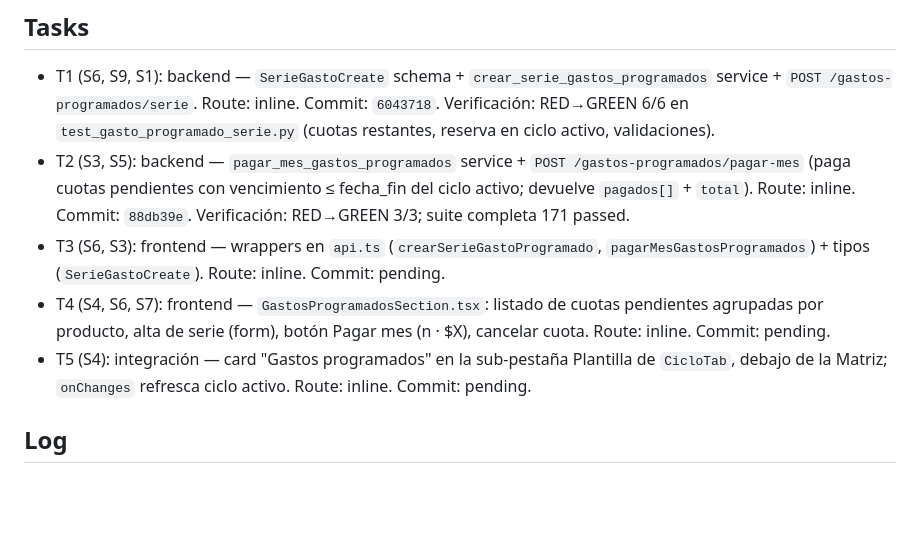
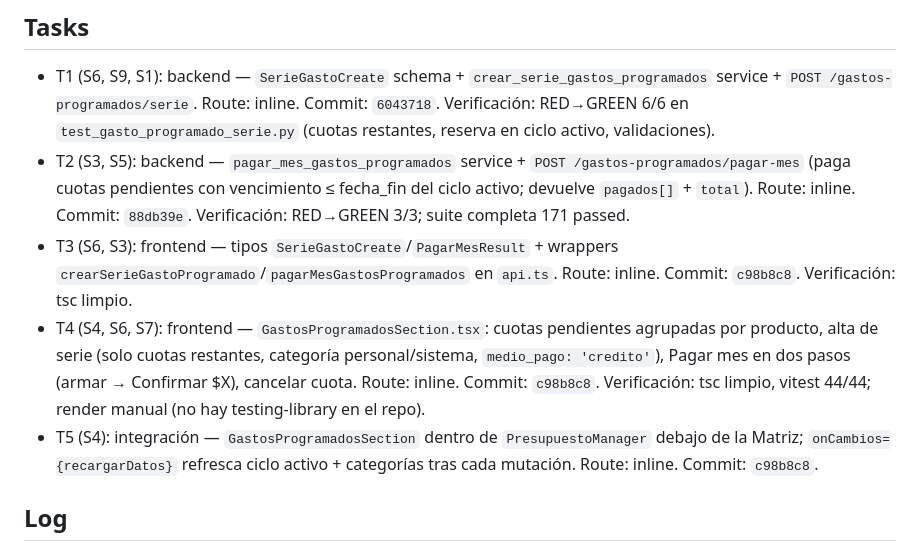
Before and after one commit to mjfernandez-dev/expense-tracker, a Markdown page: odd/tasks/deuda-cuotas.md, the part around the change. GitHub-like rendering; blank space fills up the shorter version.

Commit message:
docs: registrar T3-T5 en feature doc deuda-cuotas

```diff
--- a/odd/tasks/deuda-cuotas.md
+++ b/odd/tasks/deuda-cuotas.md
@@ -21,9 +21,9 @@ Runner backend: `$env:SECRET_KEY='test'; python -m pytest backend/tests/ -v` ·
 
 - T1 (S6, S9, S1): backend — `SerieGastoCreate` schema + `crear_serie_gastos_programados` service + `POST /gastos-programados/serie`. Route: inline. Commit: `6043718`. Verificación: RED→GREEN 6/6 en `test_gasto_programado_serie.py` (cuotas restantes, reserva en ciclo activo, validaciones).
 - T2 (S3, S5): backend — `pagar_mes_gastos_programados` service + `POST /gastos-programados/pagar-mes` (paga cuotas pendientes con vencimiento ≤ fecha_fin del ciclo activo; devuelve `pagados[]` + `total`). Route: inline. Commit: `88db39e`. Verificación: RED→GREEN 3/3; suite completa 171 passed.
-- T3 (S6, S3): frontend — wrappers en `api.ts` (`crearSerieGastoProgramado`, `pagarMesGastosProgramados`) + tipos (`SerieGastoCreate`). Route: inline. Commit: pending.
-- T4 (S4, S6, S7): frontend — `GastosProgramadosSection.tsx`: listado de cuotas pendientes agrupadas por producto, alta de serie (form), botón Pagar mes (n · $X), cancelar cuota. Route: inline. Commit: pending.
-- T5 (S4): integración — card "Gastos programados" en la sub-pestaña Plantilla de `CicloTab`, debajo de la Matriz; `onChanges` refresca ciclo activo. Route: inline. Commit: pending.
+- T3 (S6, S3): frontend — tipos `SerieGastoCreate`/`PagarMesResult` + wrappers `crearSerieGastoProgramado`/`pagarMesGastosProgramados` en `api.ts`. Route: inline. Commit: `c98b8c8`. Verificación: tsc limpio.
+- T4 (S4, S6, S7): frontend — `GastosProgramadosSection.tsx`: cuotas pendientes agrupadas por producto, alta de serie (solo cuotas restantes, categoría personal/sistema, `medio_pago: 'credito'`), Pagar mes en dos pasos (armar → Confirmar $X), cancelar cuota. Route: inline. Commit: `c98b8c8`. Verificación: tsc limpio, vitest 44/44; render manual (no hay testing-library en el repo).
+- T5 (S4): integración — `GastosProgramadosSection` dentro de `PresupuestoManager` debajo de la Matriz; `onCambios={recargarDatos}` refresca ciclo activo + categorías tras cada mutación. Route: inline. Commit: `c98b8c8`.
 
 ## Log
 
```
